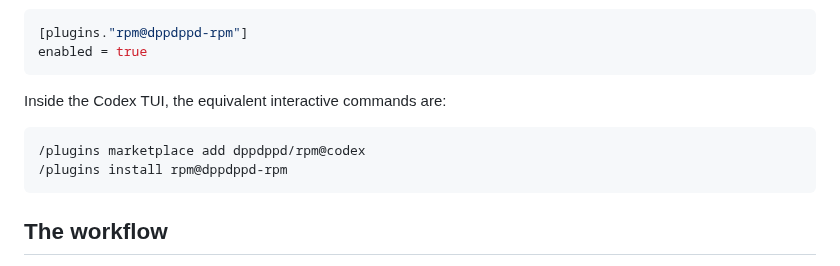
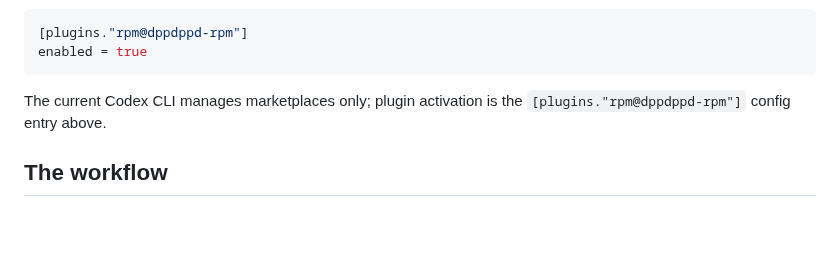
Before and after one commit to dppdppd/rpm, a Markdown page: README.md, the part around the change. Rendered like a GitHub page; blank space fills up the shorter version.

Commit message:
docs: remove unsupported codex plugin install command

````diff
--- a/README.md
+++ b/README.md
@@ -78,12 +78,8 @@ Then add this to `~/.codex/config.toml`:
 enabled = true
 ```
 
-Inside the Codex TUI, the equivalent interactive commands are:
-
-```
-/plugins marketplace add dppdppd/rpm@codex
-/plugins install rpm@dppdppd-rpm
-```
+The current Codex CLI manages marketplaces only; plugin activation is
+the `[plugins."rpm@dppdppd-rpm"]` config entry above.
 
 ## The workflow
 
````
